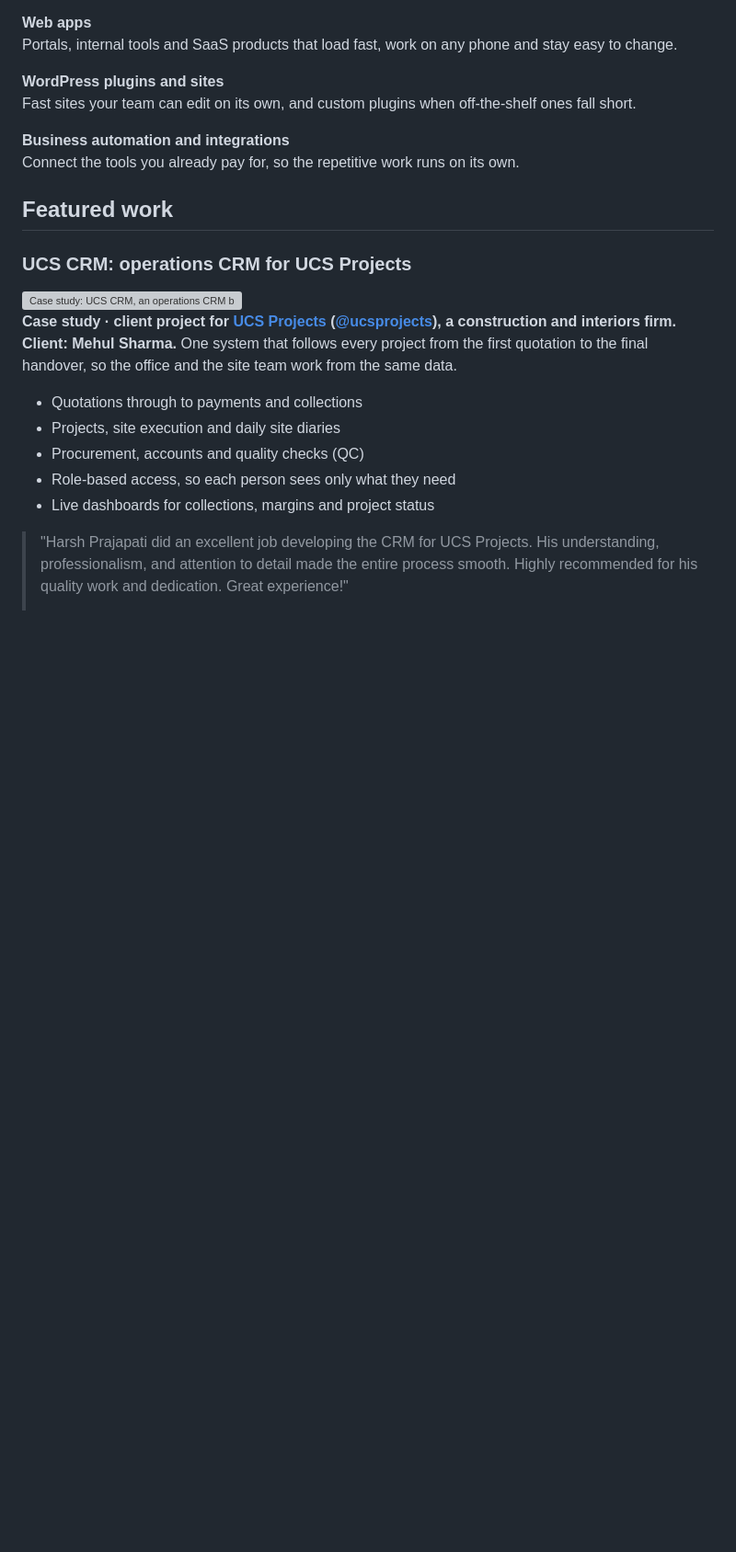
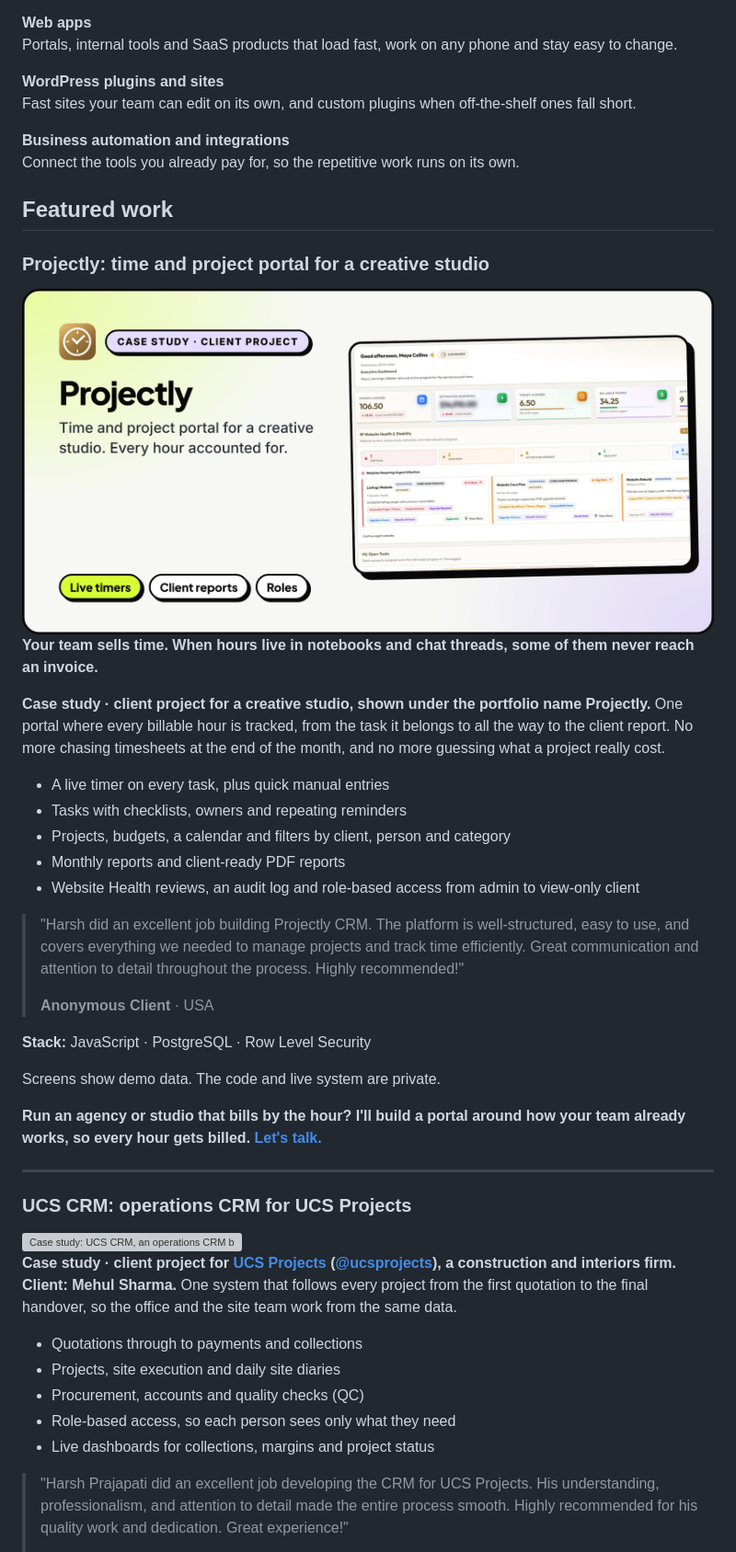
Before and after one commit to xaviermsd/xaviermsd, a Markdown page: README.md, the part around the change. Shown at 92% size. Drawn GitHub-style; pictures changed too: assets/work-projectly.png (added); blank space fills up the shorter version; grey boxes are pictures that could not be loaded.

Commit message:
Add Projectly as the first featured case study

```diff
--- a/README.md
+++ b/README.md
@@ -28,6 +28,32 @@ Fast sites your team can edit on its own, and custom plugins when off-the-shelf
 Connect the tools you already pay for, so the repetitive work runs on its own.
 
 ## Featured work
+
+### Projectly: time and project portal for a creative studio
+
+<img src="assets/work-projectly.png" width="100%" alt="Case study: Projectly, a time and project portal built for a creative studio, showing the dashboard with hours logged, website health and open tasks with demo data.">
+
+**Your team sells time. When hours live in notebooks and chat threads, some of them never reach an invoice.**
+
+**Case study · client project for a creative studio, shown under the portfolio name Projectly.** One portal where every billable hour is tracked, from the task it belongs to all the way to the client report. No more chasing timesheets at the end of the month, and no more guessing what a project really cost.
+
+- A live timer on every task, plus quick manual entries
+- Tasks with checklists, owners and repeating reminders
+- Projects, budgets, a calendar and filters by client, person and category
+- Monthly reports and client-ready PDF reports
+- Website Health reviews, an audit log and role-based access from admin to view-only client
+
+> "Harsh did an excellent job building Projectly CRM. The platform is well-structured, easy to use, and covers everything we needed to manage projects and track time efficiently. Great communication and attention to detail throughout the process. Highly recommended!"
+>
+> **Anonymous Client** · USA
+
+**Stack:** JavaScript · PostgreSQL · Row Level Security
+
+Screens show demo data. The code and live system are private.
+
+**Run an agency or studio that bills by the hour? I'll build a portal around how your team already works, so every hour gets billed. [Let's talk.](https://wa.me/919898528376?text=Hi%20Harsh%2C%20I%20saw%20your%20GitHub%20profile%20and%20have%20a%20project%20in%20mind.)**
+
+---
 
 ### UCS CRM: operations CRM for UCS Projects
 
```
Also changed, not shown: assets/src/img/projectly-dash.jpg (added), assets/src/img/projectly-logo.png (added), 1 other file.
